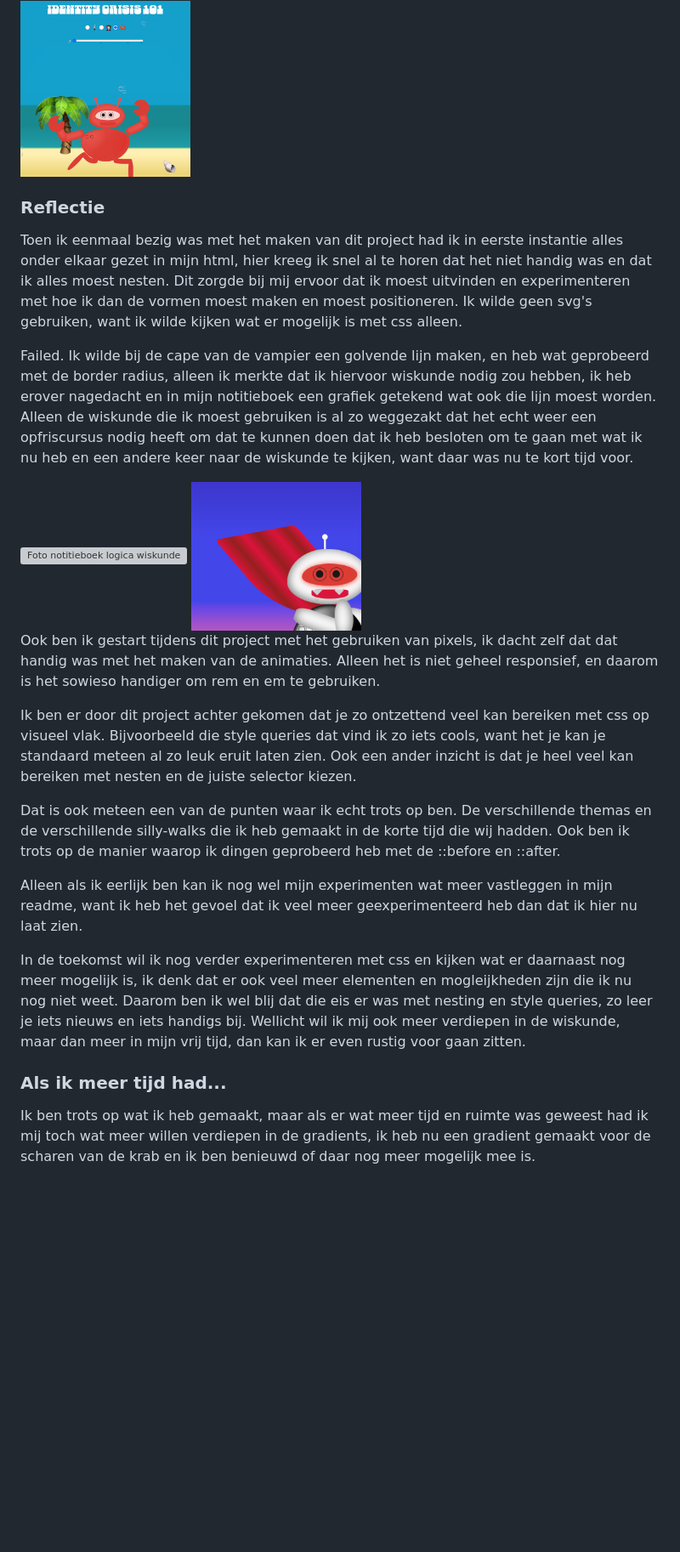
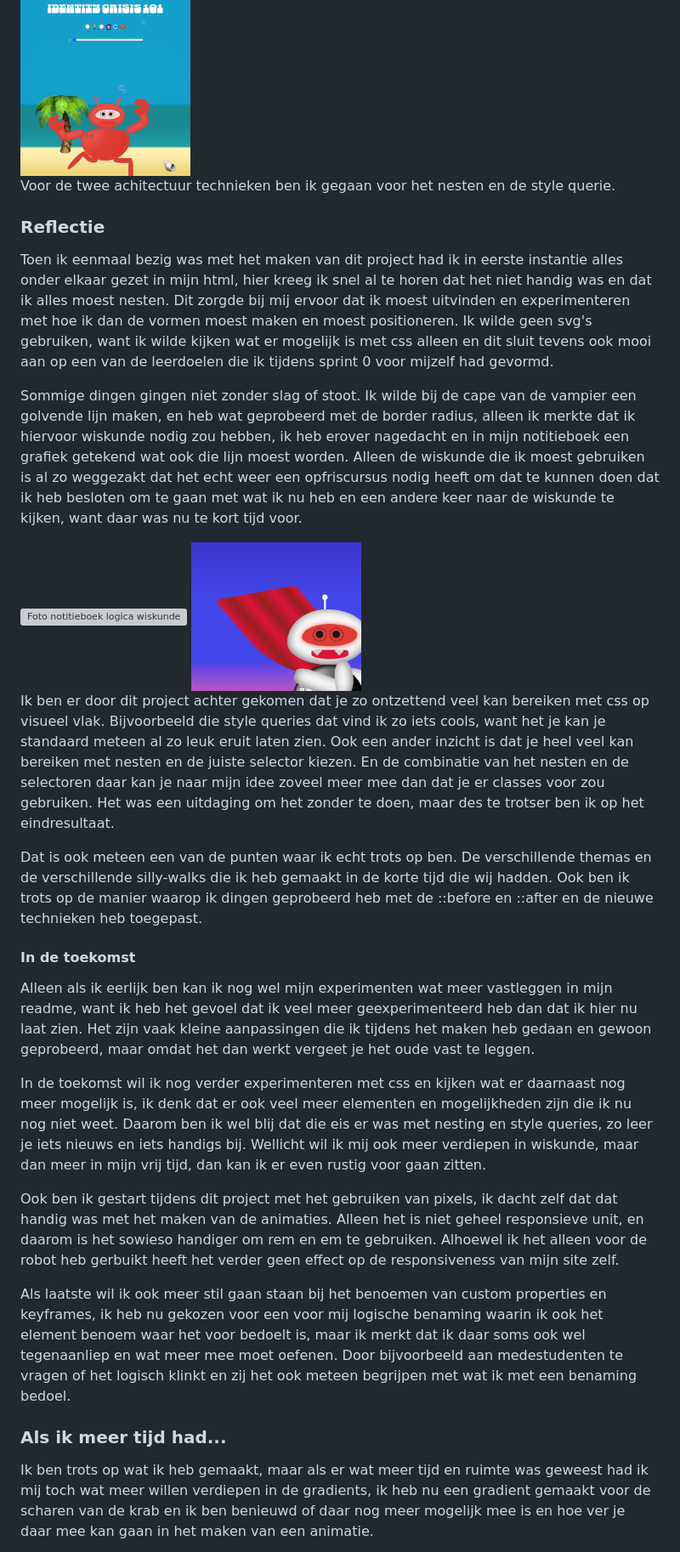
Before and after one commit to sabrinaz35/css-eindopdracht, a Markdown page: README.md, the part around one of its changes. Shown at 85% size. GitHub-like rendering; blank space fills up the shorter version; grey boxes are pictures that could not be loaded.

```diff
--- a/README.md
+++ b/README.md
@@ -294,25 +298,31 @@ Als laatste had ik het wel onder de knie het aanpassen van de kleuren, dus ik wi
 
 <img src="/readme-images/krab-robot-final.png" alt="Foto van eindthema krab" width="200px">
 
+Voor de twee achitectuur technieken ben ik gegaan voor het nesten en de style querie.
+
 ### Reflectie
-Toen ik eenmaal bezig was met het maken van dit project had ik in eerste instantie alles onder elkaar gezet in mijn html, hier kreeg ik snel al te horen dat het niet handig was en dat ik alles moest nesten. Dit zorgde bij mij ervoor dat ik moest uitvinden en experimenteren met hoe ik dan de vormen moest maken en moest positioneren. Ik wilde geen svg's gebruiken, want ik wilde kijken wat er mogelijk is met css alleen.
+Toen ik eenmaal bezig was met het maken van dit project had ik in eerste instantie alles onder elkaar gezet in mijn html, hier kreeg ik snel al te horen dat het niet handig was en dat ik alles moest nesten. Dit zorgde bij mij ervoor dat ik moest uitvinden en experimenteren met hoe ik dan de vormen moest maken en moest positioneren. Ik wilde geen svg's gebruiken, want ik wilde kijken wat er mogelijk is met css alleen en dit sluit tevens ook mooi aan op een van de leerdoelen die ik tijdens sprint 0 voor mijzelf had gevormd.
 
-Failed. Ik wilde bij de cape van de vampier een golvende lijn maken, en heb wat geprobeerd met de border radius, alleen ik merkte dat ik hiervoor wiskunde nodig zou hebben, ik heb erover nagedacht en in mijn notitieboek een grafiek getekend wat ook die lijn moest worden. Alleen de wiskunde die ik moest gebruiken is al zo weggezakt dat het echt weer een opfriscursus nodig heeft om dat te kunnen doen dat ik heb besloten om te gaan met wat ik nu heb en een andere keer naar de wiskunde te kijken, want daar was nu te kort tijd voor.
+Sommige dingen gingen niet zonder slag of stoot. Ik wilde bij de cape van de vampier een golvende lijn maken, en heb wat geprobeerd met de border radius, alleen ik merkte dat ik hiervoor wiskunde nodig zou hebben, ik heb erover nagedacht en in mijn notitieboek een grafiek getekend wat ook die lijn moest worden. Alleen de wiskunde die ik moest gebruiken is al zo weggezakt dat het echt weer een opfriscursus nodig heeft om dat te kunnen doen dat ik heb besloten om te gaan met wat ik nu heb en een andere keer naar de wiskunde te kijken, want daar was nu te kort tijd voor.
 
 <img src="/readme-images/poging-tot-wiskunde.jpeg" alt="Foto notitieboek logica wiskunde" width="200px">
 
 <img src="/readme-images/cape-vampier.png" alt="Foto van de cape van de vampier" width="200px">
 
-Ook ben ik gestart tijdens dit project met het gebruiken van pixels, ik dacht zelf dat dat handig was met het maken van de animaties. Alleen het is niet geheel responsief, en daarom is het sowieso handiger om rem en em te gebruiken.
+Ik ben er door dit project achter gekomen dat je zo ontzettend veel kan bereiken met css op visueel vlak. Bijvoorbeeld die style queries dat vind ik zo iets cools, want het je kan je standaard meteen al zo leuk eruit laten zien. Ook een ander inzicht is dat je heel veel kan bereiken met nesten en de juiste selector kiezen. En de combinatie van het nesten en de selectoren daar kan je naar mijn idee zoveel meer mee dan dat je er classes voor zou gebruiken. Het was een uitdaging om het zonder te doen, maar des te trotser ben ik op het eindresultaat.
 
-Ik ben er door dit project achter gekomen dat je zo ontzettend veel kan bereiken met css op visueel vlak. Bijvoorbeeld die style queries dat vind ik zo iets cools, want het je kan je standaard meteen al zo leuk eruit laten zien. Ook een ander inzicht is dat je heel veel kan bereiken met nesten en de juiste selector kiezen.
+Dat is ook meteen een van de punten waar ik echt trots op ben. De verschillende themas en de verschillende silly-walks die ik heb gemaakt in de korte tijd die wij hadden. Ook ben ik trots op de manier waarop ik dingen geprobeerd heb met de ::before en ::after en de nieuwe technieken heb toegepast.
 
-Dat is ook meteen een van de punten waar ik echt trots op ben. De verschillende themas en de verschillende silly-walks die ik heb gemaakt in de korte tijd die wij hadden. Ook ben ik trots op de manier waarop ik dingen geprobeerd heb met de ::before en ::after.
+#### In de toekomst
+Alleen als ik eerlijk ben kan ik nog wel mijn experimenten wat meer vastleggen in mijn readme, want ik heb het gevoel dat ik veel meer geexperimenteerd heb dan dat ik hier nu laat zien. Het zijn vaak kleine aanpassingen die ik tijdens het maken heb gedaan en gewoon geprobeerd, maar omdat het dan werkt vergeet je het oude vast te leggen.
 
-Alleen als ik eerlijk ben kan ik nog wel mijn experimenten wat meer vastleggen in mijn readme, want ik heb het gevoel dat ik veel meer geexperimenteerd heb dan dat ik hier nu laat zien.
+In de toekomst wil ik nog verder experimenteren met css en kijken wat er daarnaast nog meer mogelijk is, ik denk dat er ook veel meer elementen en mogelijkheden zijn die ik nu nog niet weet. Daarom ben ik wel blij dat die eis er was met nesting en style queries, zo leer je iets nieuws en iets handigs bij. Wellicht wil ik mij ook meer verdiepen in wiskunde, maar dan meer in mijn vrij tijd, dan kan ik er even rustig voor gaan zitten.
 
-In de toekomst wil ik nog verder experimenteren met css en kijken wat er daarnaast nog meer mogelijk is, ik denk dat er ook veel meer elementen en mogleijkheden zijn die ik nu nog niet weet. Daarom ben ik wel blij dat die eis er was met nesting en style queries, zo leer je iets nieuws en iets handigs bij. Wellicht wil ik mij ook meer verdiepen in de wiskunde, maar dan meer in mijn vrij tijd, dan kan ik er even rustig voor gaan zitten.
+Ook ben ik gestart tijdens dit project met het gebruiken van pixels, ik dacht zelf dat dat handig was met het maken van de animaties. Alleen het is niet geheel responsieve unit, en daarom is het sowieso handiger om rem en em te gebruiken. Alhoewel ik het alleen voor de robot heb gerbuikt heeft het verder geen effect op de responsiveness van mijn site zelf.
+
+Als laatste wil ik ook meer stil gaan staan bij het benoemen van custom properties en keyframes, ik heb nu gekozen voor een voor mij logische benaming waarin ik ook het element benoem waar het voor bedoelt is, maar ik merkt dat ik daar soms ook wel tegenaanliep en wat meer mee moet oefenen. Door bijvoorbeeld aan medestudenten te vragen of het logisch klinkt en zij het ook meteen begrijpen met wat ik met een benaming bedoel.
+
 
 ### Als ik meer tijd had...
-Ik ben trots op wat ik heb gemaakt, maar als er wat meer tijd en ruimte was geweest had ik mij toch wat meer willen verdiepen in de gradients, ik heb nu een gradient gemaakt voor de scharen van de krab en ik ben benieuwd of daar nog meer mogelijk mee is.
+Ik ben trots op wat ik heb gemaakt, maar als er wat meer tijd en ruimte was geweest had ik mij toch wat meer willen verdiepen in de gradients, ik heb nu een gradient gemaakt voor de scharen van de krab en ik ben benieuwd of daar nog meer mogelijk mee is en hoe ver je daar mee kan gaan in het maken van een animatie.
 
```
Also changed, not shown: other parts of README.md (+11 -6 lines).
